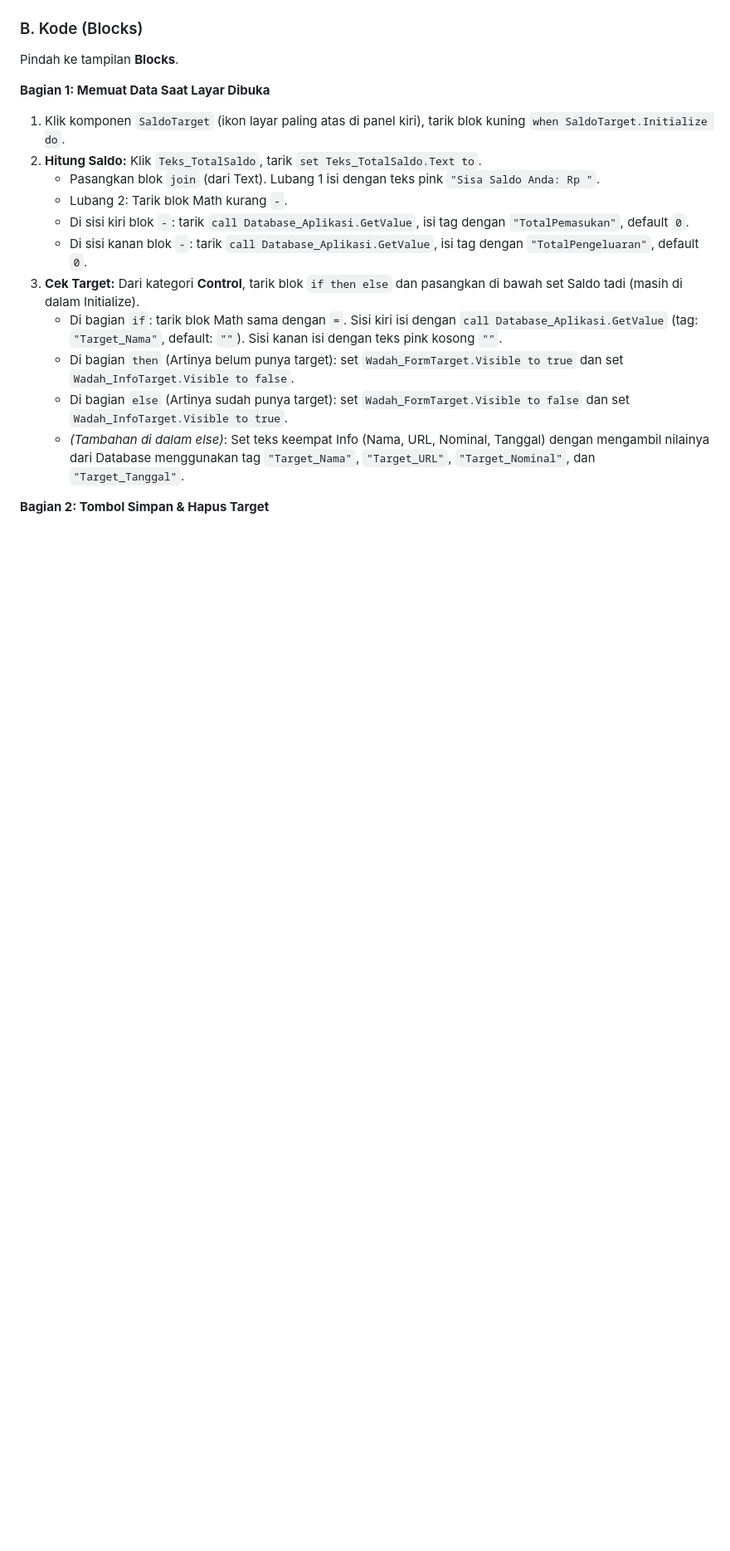
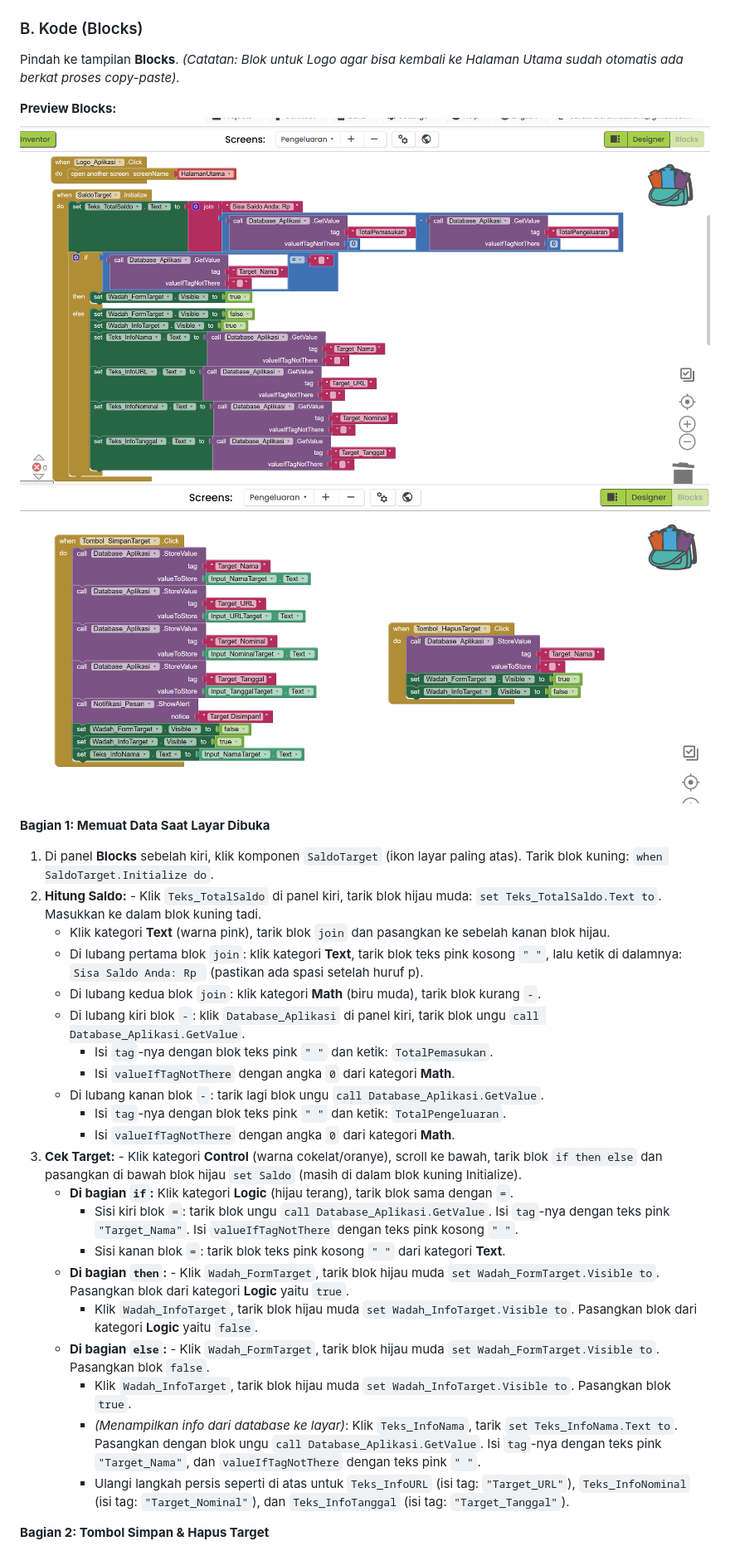
Before and after one commit to raisramadhani/runagguru-smp10-codingfest, a Markdown page: kel4.md, the part around one of its changes. Shown at 83% size. Drawn GitHub-style; pictures changed too: kel4-3.1.png (added), kel4-3.2.png (added); blank space fills up the shorter version.

```diff
--- a/kel4.md
+++ b/kel4.md
@@ -70,21 +111,35 @@ Ganti screen aktif ke **SaldoTarget**. Di sini kita akan membuat sistem perhitun
 
 ### B. Kode (Blocks)
 
-Pindah ke tampilan **Blocks**.
+Pindah ke tampilan **Blocks**. _(Catatan: Blok untuk Logo agar bisa kembali ke Halaman Utama sudah otomatis ada berkat proses copy-paste)._
+
+**Preview Blocks:**
+![Preview Blocks Saldo Target](kel4-3.1.png)
+![Preview Blocks Saldo Target](kel4-3.2.png)
 
 **Bagian 1: Memuat Data Saat Layar Dibuka**
 
-1. Klik komponen `SaldoTarget` (ikon layar paling atas di panel kiri), tarik blok kuning `when SaldoTarget.Initialize do`.
-2. **Hitung Saldo:** Klik `Teks_TotalSaldo`, tarik `set Teks_TotalSaldo.Text to`.
-   - Pasangkan blok `join` (dari Text). Lubang 1 isi dengan teks pink `"Sisa Saldo Anda: Rp "`.
-   - Lubang 2: Tarik blok Math kurang `-`.
-   - Di sisi kiri blok `-`: tarik `call Database_Aplikasi.GetValue`, isi tag dengan `"TotalPemasukan"`, default `0`.
-   - Di sisi kanan blok `-`: tarik `call Database_Aplikasi.GetValue`, isi tag dengan `"TotalPengeluaran"`, default `0`.
-3. **Cek Target:** Dari kategori **Control**, tarik blok `if then else` dan pasangkan di bawah set Saldo tadi (masih di dalam Initialize).
-   - Di bagian `if`: tarik blok Math sama dengan `=`. Sisi kiri isi dengan `call Database_Aplikasi.GetValue` (tag: `"Target_Nama"`, default: `""`). Sisi kanan isi dengan teks pink kosong `""`.
-   - Di bagian `then` (Artinya belum punya target): set `Wadah_FormTarget.Visible to true` dan set `Wadah_InfoTarget.Visible to false`.
-   - Di bagian `else` (Artinya sudah punya target): set `Wadah_FormTarget.Visible to false` dan set `Wadah_InfoTarget.Visible to true`.
-   - _(Tambahan di dalam else)_: Set teks keempat Info (Nama, URL, Nominal, Tanggal) dengan mengambil nilainya dari Database menggunakan tag `"Target_Nama"`, `"Target_URL"`, `"Target_Nominal"`, dan `"Target_Tanggal"`.
+1. Di panel **Blocks** sebelah kiri, klik komponen `SaldoTarget` (ikon layar paling atas). Tarik blok kuning: `when SaldoTarget.Initialize do`.
+2. **Hitung Saldo:** - Klik `Teks_TotalSaldo` di panel kiri, tarik blok hijau muda: `set Teks_TotalSaldo.Text to`. Masukkan ke dalam blok kuning tadi.
+   - Klik kategori **Text** (warna pink), tarik blok `join` dan pasangkan ke sebelah kanan blok hijau.
+   - Di lubang pertama blok `join`: klik kategori **Text**, tarik blok teks pink kosong `" "`, lalu ketik di dalamnya: `Sisa Saldo Anda: Rp ` (pastikan ada spasi setelah huruf p).
+   - Di lubang kedua blok `join`: klik kategori **Math** (biru muda), tarik blok kurang `-`.
+   - Di lubang kiri blok `-`: klik `Database_Aplikasi` di panel kiri, tarik blok ungu `call Database_Aplikasi.GetValue`.
+     - Isi `tag`-nya dengan blok teks pink `" "` dan ketik: `TotalPemasukan`.
+     - Isi `valueIfTagNotThere` dengan angka `0` dari kategori **Math**.
+   - Di lubang kanan blok `-`: tarik lagi blok ungu `call Database_Aplikasi.GetValue`.
+     - Isi `tag`-nya dengan blok teks pink `" "` dan ketik: `TotalPengeluaran`.
+     - Isi `valueIfTagNotThere` dengan angka `0` dari kategori **Math**.
+3. **Cek Target:** - Klik kategori **Control** (warna cokelat/oranye), scroll ke bawah, tarik blok `if then else` dan pasangkan di bawah blok hijau `set Saldo` (masih di dalam blok kuning Initialize).
+   - **Di bagian `if`:** Klik kategori **Logic** (hijau terang), tarik blok sama dengan `=`.
+     - Sisi kiri blok `=`: tarik blok ungu `call Database_Aplikasi.GetValue`. Isi `tag`-nya dengan teks pink `"Target_Nama"`. Isi `valueIfTagNotThere` dengan teks pink kosong `" "`.
+     - Sisi kanan blok `=`: tarik blok teks pink kosong `" "` dari kategori **Text**.
+   - **Di bagian `then`:** - Klik `Wadah_FormTarget`, tarik blok hijau muda `set Wadah_FormTarget.Visible to`. Pasangkan blok dari kategori **Logic** yaitu `true`.
+     - Klik `Wadah_InfoTarget`, tarik blok hijau muda `set Wadah_InfoTarget.Visible to`. Pasangkan blok dari kategori **Logic** yaitu `false`.
+   - **Di bagian `else`:** - Klik `Wadah_FormTarget`, tarik blok hijau muda `set Wadah_FormTarget.Visible to`. Pasangkan blok `false`.
+     - Klik `Wadah_InfoTarget`, tarik blok hijau muda `set Wadah_InfoTarget.Visible to`. Pasangkan blok `true`.
+     - _(Menampilkan info dari database ke layar)_: Klik `Teks_InfoNama`, tarik `set Teks_InfoNama.Text to`. Pasangkan dengan blok ungu `call Database_Aplikasi.GetValue`. Isi `tag`-nya dengan teks pink `"Target_Nama"`, dan `valueIfTagNotThere` dengan teks pink `" "`.
+     - Ulangi langkah persis seperti di atas untuk `Teks_InfoURL` (isi tag: `"Target_URL"`), `Teks_InfoNominal` (isi tag: `"Target_Nominal"`), dan `Teks_InfoTanggal` (isi tag: `"Target_Tanggal"`).
 
 **Bagian 2: Tombol Simpan & Hapus Target**
 
```
Also changed, not shown: other parts of kel4.md (+97 -32 lines), kel4-2.1.png (added), kel4-2.png (added), kel4-3.png (added).
